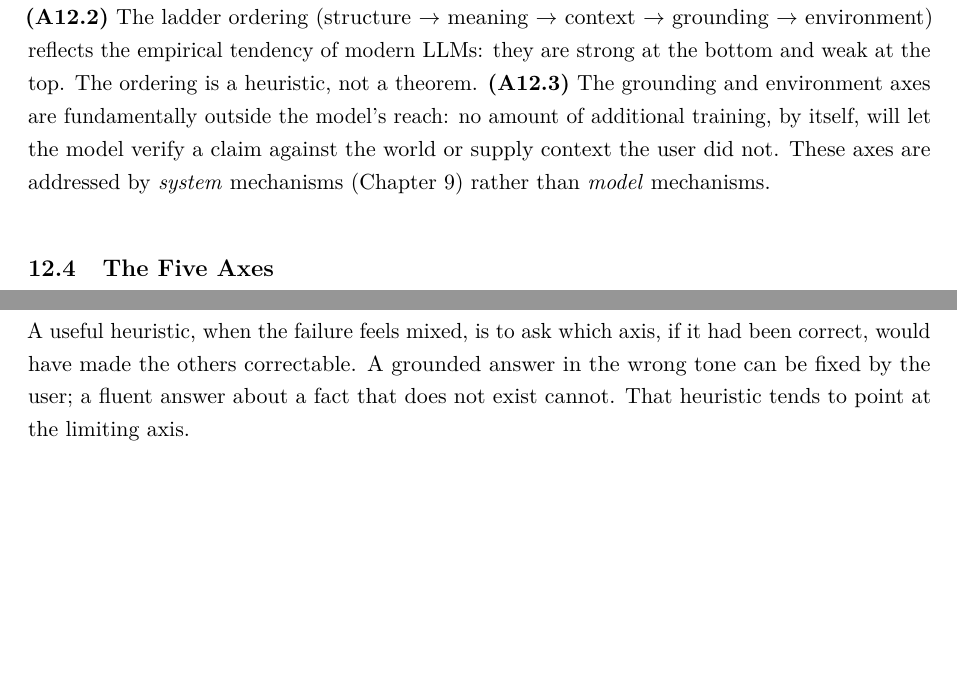
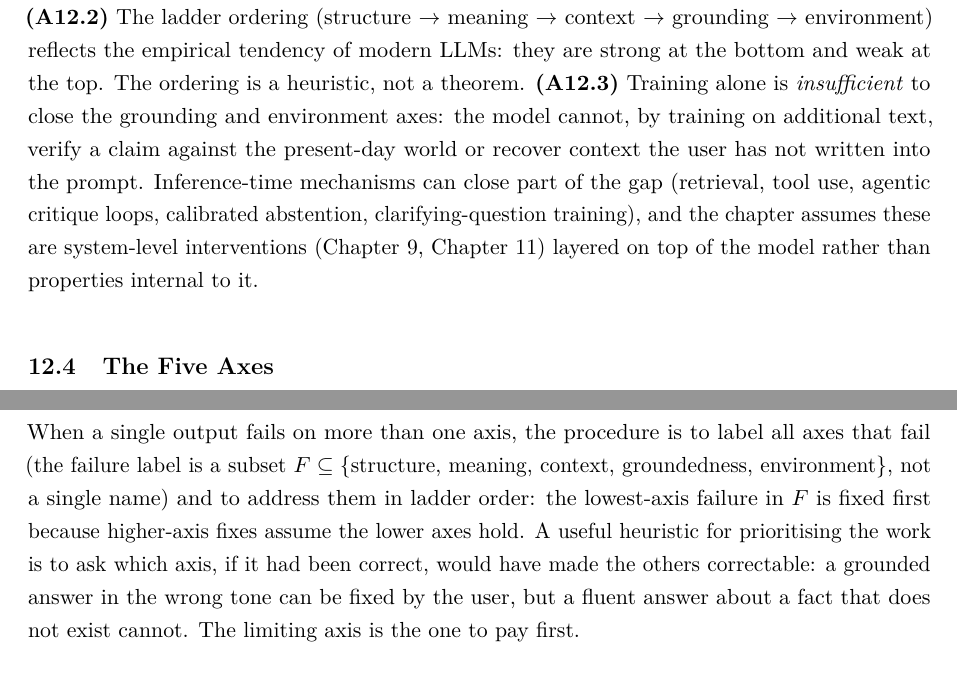
Before and after one commit to lima-bravo/llm-systems-reader, a LaTeX document (main.tex, which reads weeks/week12_human_centric_error_model.tex): two parts of pages 233 and 237 of 259 before the commit and two parts of pages 233 and 238 of 259 after it, joined at a grey line, cut so that both start at the same text, the shorter picture padded with empty space. Compiled offline with pdfLaTeX.

Commit message:
Wave 10.2.12: CH12 substantive fixes
P1 items:
  * A12.3 over-absolute impossibility softened to insufficiency
    of training alone: 'Training alone is *insufficient* to close
    the grounding and environment axes ... Inference-time
    mechanisms can close part of the gap (retrieval, tool use,
    agentic critique loops, calibrated abstention,
    clarifying-question training).' This aligns with the Wave
    9.1 hedge already in CH12's Meaning subsection.
  * Multi-axis failure handling now has an explicit rule: when
    an output fails on more than one axis, label all failing
    axes (a subset F of the five) and address them in ladder
    order. The 'limiting axis' heuristic is preserved as a
    prioritisation aid.

Ambiguity audit:
  * 'Held loosely' metaphor made operational: 'Hold the ladder
    loosely: treat it as a vocabulary and an ordering hint, not
    as a unique decomposition of every output.'

Five-predicate operational diagnostics, ladder-ordering empirical
anchor, environment-sufficiency identifiability, Chapter vs Week
naming drift, remedy works-when/fails-when bounds, ground-truth
partial observability, normative vs empirical type labels deferred
to Wave 10.3 / low-yield list. Several of these are stylistic and
the chapter already prefaces them with appropriate hedges.

Book PDF rebuilds clean at 259 pages.

```diff
--- a/weeks/week12_human_centric_error_model.tex
+++ b/weeks/week12_human_centric_error_model.tex
@@ -197,12 +197,15 @@ vocabulary, not an algebraic decomposition.
 context $\to$ grounding $\to$ environment) reflects the empirical
 tendency of modern LLMs: they are strong at the bottom and weak at
 the top. The ordering is a heuristic, not a theorem.
-\textbf{(A12.3)} The grounding and environment axes are
-fundamentally outside the model's reach: no amount of additional
-training, by itself, will let the model verify a claim against the
-world or supply context the user did not. These axes are addressed
-by \emph{system} mechanisms (Chapter~9) rather than \emph{model}
-mechanisms.
+\textbf{(A12.3)} Training alone is \emph{insufficient} to close
+the grounding and environment axes: the model cannot, by training
+on additional text, verify a claim against the present-day world
+or recover context the user has not written into the prompt.
+Inference-time mechanisms can close part of the gap (retrieval,
+tool use, agentic critique loops, calibrated abstention,
+clarifying-question training), and the chapter assumes these are
+system-level interventions (Chapter~9, Chapter~11) layered on top
+of the model rather than properties internal to it.
 \end{notationbox}
 
 \subsection{The Five Axes}
@@ -486,11 +489,17 @@ that does not require any change to the model at all. Conversely,
 a practitioner who never considers grounding will deploy systems
 that are confidently wrong about the world.
 
-A useful heuristic, when the failure feels mixed, is to ask which
-axis, if it had been correct, would have made the others
-correctable. A grounded answer in the wrong tone can be fixed by
-the user; a fluent answer about a fact that does not exist cannot.
-That heuristic tends to point at the limiting axis.
+When a single output fails on more than one axis, the procedure
+is to label all axes that fail (the failure label is a subset
+$F \subseteq \{$structure, meaning, context, groundedness,
+environment$\}$, not a single name) and to address them in
+ladder order: the lowest-axis failure in $F$ is fixed first
+because higher-axis fixes assume the lower axes hold. A useful
+heuristic for prioritising the work is to ask which axis, if it
+had been correct, would have made the others correctable: a
+grounded answer in the wrong tone can be fixed by the user, but
+a fluent answer about a fact that does not exist cannot. The
+limiting axis is the one to pay first.
 
 \subsection{Connections to Earlier Chapters}
 
```
Also changed, not shown: weeks/week12_human_centric_error_model.tex (5 more changed lines).
